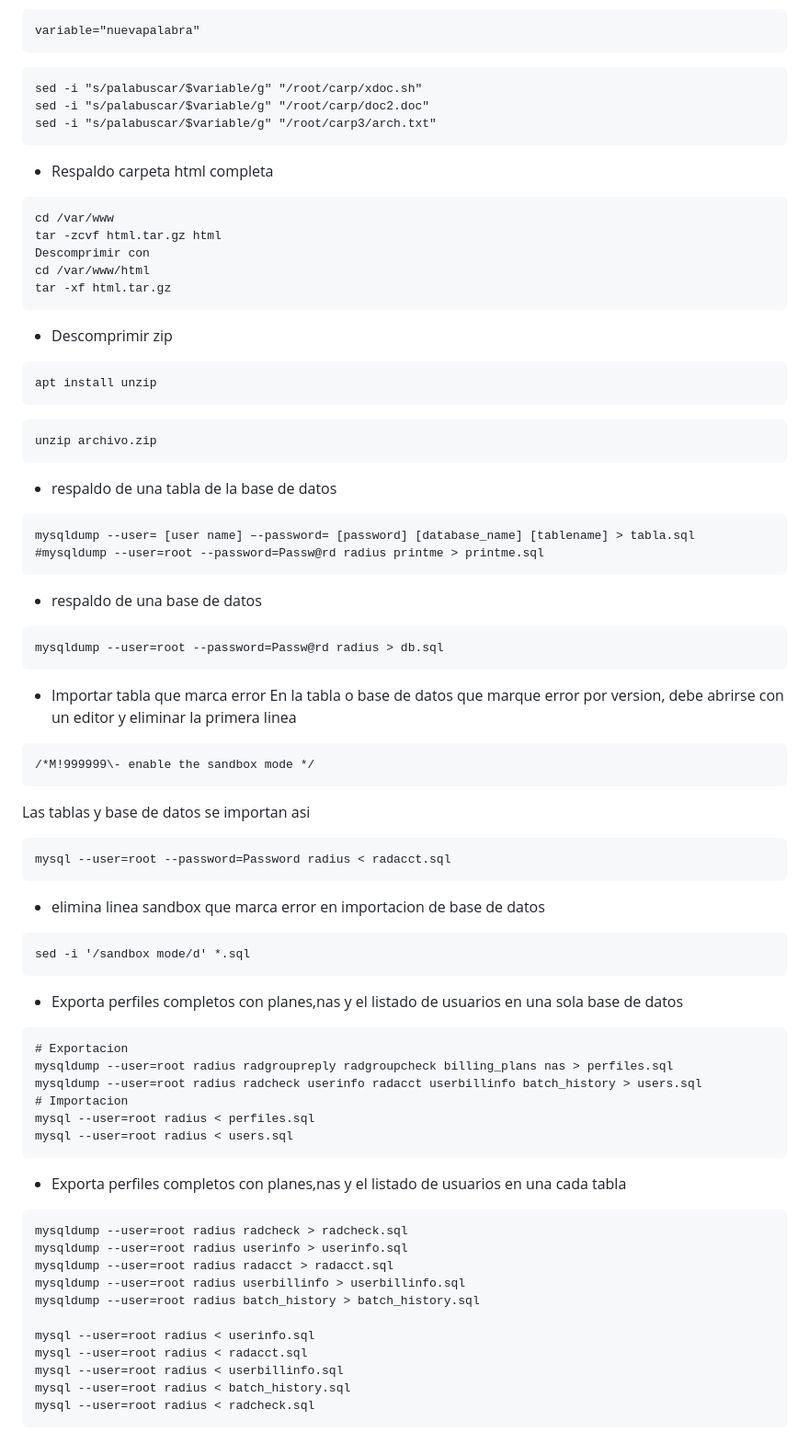
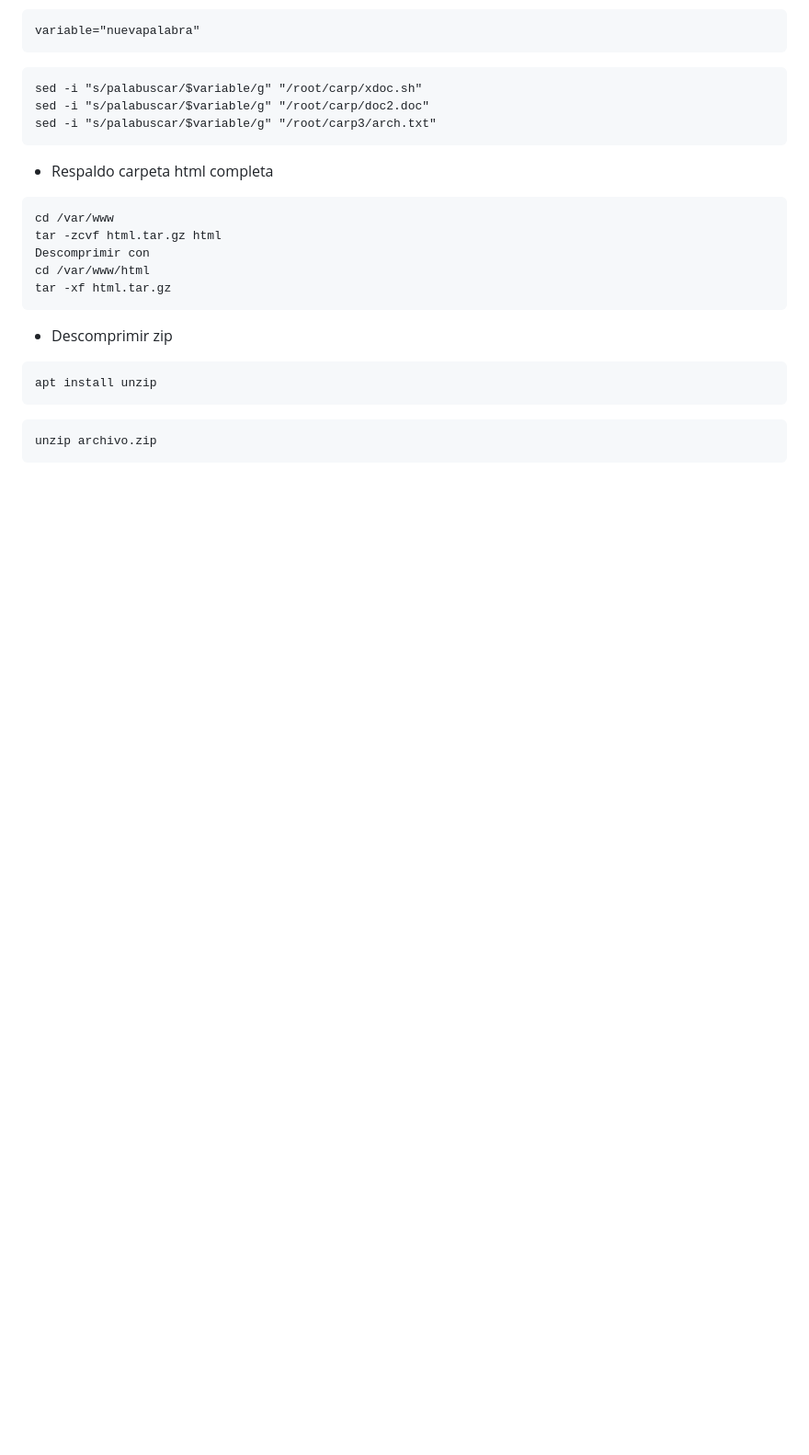
Before and after one commit to wispconf/daloradiusred, a Markdown page: README.md, the part around the change printed below. Shown: that part at 92% size. GitHub-like rendering; blank space fills up the shorter version.

````diff
--- a/README.md
+++ b/README.md
@@ -499,53 +419,3 @@ apt install unzip
 ```
 unzip archivo.zip
 ```
-- respaldo de una tabla de la base de datos
-
-```
-mysqldump --user= [user name] –-password= [password] [database_name] [tablename] > tabla.sql
-#mysqldump --user=root --password=Passw@rd radius printme > printme.sql
-```
-- respaldo de una base de datos
-
-```
-mysqldump --user=root --password=Passw@rd radius > db.sql
-```
-- Importar tabla que marca error
-En la tabla o base de datos que marque error por version, debe abrirse con un editor y eliminar la primera linea
-```
-/*M!999999\- enable the sandbox mode */
-```
-Las tablas y base de datos se importan asi
-```
-mysql --user=root --password=Password radius < radacct.sql
-```
-
-- elimina linea sandbox que marca error en importacion de base de datos
-```
-sed -i '/sandbox mode/d' *.sql
-```
-- Exporta perfiles completos con planes,nas y el listado de usuarios en una sola base de datos
-```
-# Exportacion
-mysqldump --user=root radius radgroupreply radgroupcheck billing_plans nas > perfiles.sql
-mysqldump --user=root radius radcheck userinfo radacct userbillinfo batch_history > users.sql
-# Importacion
-mysql --user=root radius < perfiles.sql
-mysql --user=root radius < users.sql
-```
-
-- Exporta perfiles completos con planes,nas y el listado de usuarios en una cada tabla
-
-```
-mysqldump --user=root radius radcheck > radcheck.sql
-mysqldump --user=root radius userinfo > userinfo.sql
-mysqldump --user=root radius radacct > radacct.sql
-mysqldump --user=root radius userbillinfo > userbillinfo.sql
-mysqldump --user=root radius batch_history > batch_history.sql
-
-mysql --user=root radius < userinfo.sql
-mysql --user=root radius < radacct.sql
-mysql --user=root radius < userbillinfo.sql
-mysql --user=root radius < batch_history.sql
-mysql --user=root radius < radcheck.sql
-```
````
Also changed, not shown: other parts of README.md (+32 -112 lines).
